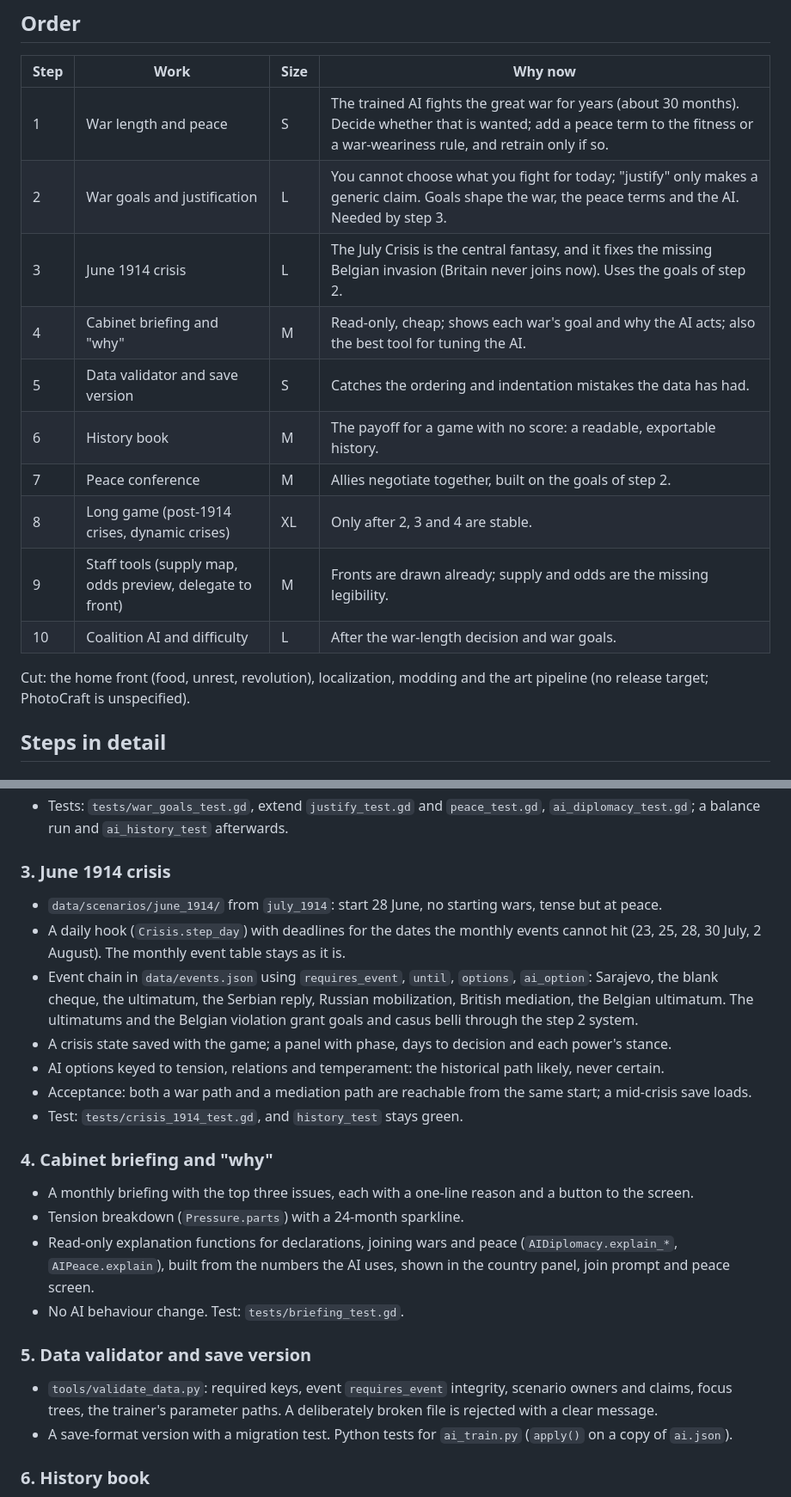
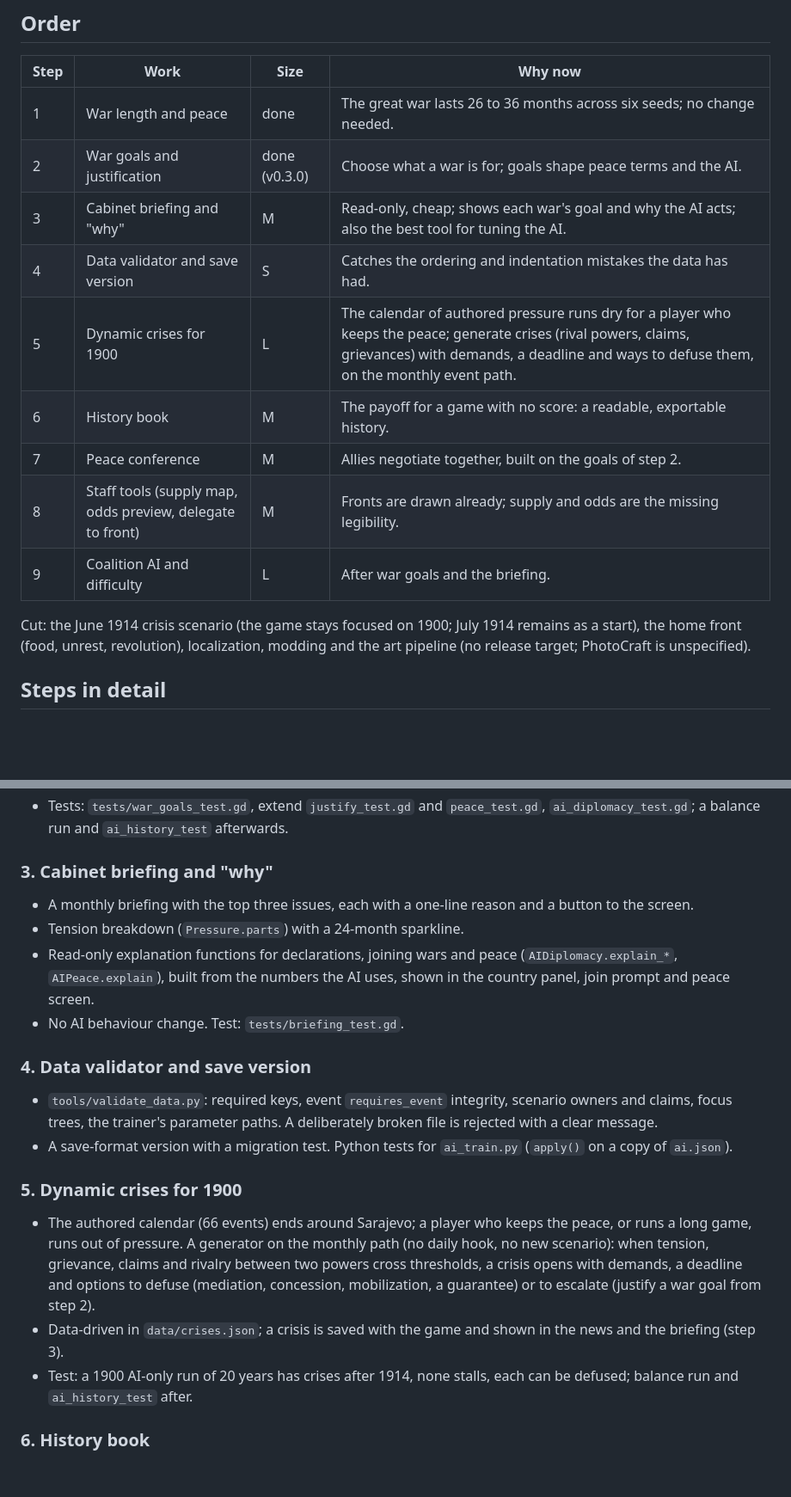
Before and after one commit to Yuri054/Foreign-Skies, a Markdown page: PLAN.md, 2 parts joined by grey strips. Shown at 86% size. GitHub-like rendering; blank space fills up the shorter version.

Commit message:
Plan: drop the June 1914 crisis, keep to 1900, add dynamic crises step
Co-Authored-By: Claude Sonnet 5.5 <noreply@anthropic.com>
Claude-Session: https://claude.ai/code/session_01FdLrsqYBE8QasGhu3h6U2z

```diff
--- a/PLAN.md
+++ b/PLAN.md
@@ -22,18 +22,17 @@ to the mouse, wheel ignored over menus); diplomacy mouse tip and more tooltips;
 
 | Step | Work | Size | Why now |
 |---|---|---|---|
-| 1 | War length and peace | S | The trained AI fights the great war for years (about 30 months). Decide whether that is wanted; add a peace term to the fitness or a war-weariness rule, and retrain only if so. |
-| 2 | War goals and justification | L | You cannot choose what you fight for today; "justify" only makes a generic claim. Goals shape the war, the peace terms and the AI. Needed by step 3. |
-| 3 | June 1914 crisis | L | The July Crisis is the central fantasy, and it fixes the missing Belgian invasion (Britain never joins now). Uses the goals of step 2. |
-| 4 | Cabinet briefing and "why" | M | Read-only, cheap; shows each war's goal and why the AI acts; also the best tool for tuning the AI. |
-| 5 | Data validator and save version | S | Catches the ordering and indentation mistakes the data has had. |
+| 1 | War length and peace | done | The great war lasts 26 to 36 months across six seeds; no change needed. |
+| 2 | War goals and justification | done (v0.3.0) | Choose what a war is for; goals shape peace terms and the AI. |
+| 3 | Cabinet briefing and "why" | M | Read-only, cheap; shows each war's goal and why the AI acts; also the best tool for tuning the AI. |
+| 4 | Data validator and save version | S | Catches the ordering and indentation mistakes the data has had. |
+| 5 | Dynamic crises for 1900 | L | The calendar of authored pressure runs dry for a player who keeps the peace; generate crises (rival powers, claims, grievances) with demands, a deadline and ways to defuse them, on the monthly event path. |
 | 6 | History book | M | The payoff for a game with no score: a readable, exportable history. |
 | 7 | Peace conference | M | Allies negotiate together, built on the goals of step 2. |
-| 8 | Long game (post-1914 crises, dynamic crises) | XL | Only after 2, 3 and 4 are stable. |
-| 9 | Staff tools (supply map, odds preview, delegate to front) | M | Fronts are drawn already; supply and odds are the missing legibility. |
-| 10 | Coalition AI and difficulty | L | After the war-length decision and war goals. |
+| 8 | Staff tools (supply map, odds preview, delegate to front) | M | Fronts are drawn already; supply and odds are the missing legibility. |
+| 9 | Coalition AI and difficulty | L | After war goals and the briefing. |
 
-Cut: the home front (food, unrest, revolution), localization, modding and the art pipeline (no release target; PhotoCraft is unspecified).
+Cut: the June 1914 crisis scenario (the game stays focused on 1900; July 1914 remains as a start), the home front (food, unrest, revolution), localization, modding and the art pipeline (no release target; PhotoCraft is unspecified).
 
 ## Steps in detail
 
@@ -66,29 +65,26 @@ only from scenario claims; the peace screen allows any demand the war score pays
 - Tests: `tests/war_goals_test.gd`, extend `justify_test.gd` and `peace_test.gd`, `ai_diplomacy_test.gd`; a balance
   run and `ai_history_test` afterwards.
 
-### 3. June 1914 crisis
-- `data/scenarios/june_1914/` from `july_1914`: start 28 June, no starting wars, tense but at peace.
-- A daily hook (`Crisis.step_day`) with deadlines for the dates the monthly events cannot hit (23, 25, 28, 30 July,
-  2 August). The monthly event table stays as it is.
-- Event chain in `data/events.json` using `requires_event`, `until`, `options`, `ai_option`: Sarajevo, the blank
-  cheque, the ultimatum, the Serbian reply, Russian mobilization, British mediation, the Belgian ultimatum. The
-  ultimatums and the Belgian violation grant goals and casus belli through the step 2 system.
-- A crisis state saved with the game; a panel with phase, days to decision and each power's stance.
-- AI options keyed to tension, relations and temperament: the historical path likely, never certain.
-- Acceptance: both a war path and a mediation path are reachable from the same start; a mid-crisis save loads.
-- Test: `tests/crisis_1914_test.gd`, and `history_test` stays green.
-
-### 4. Cabinet briefing and "why"
+### 3. Cabinet briefing and "why"
 - A monthly briefing with the top three issues, each with a one-line reason and a button to the screen.
 - Tension breakdown (`Pressure.parts`) with a 24-month sparkline.
 - Read-only explanation functions for declarations, joining wars and peace (`AIDiplomacy.explain_*`,
   `AIPeace.explain`), built from the numbers the AI uses, shown in the country panel, join prompt and peace screen.
 - No AI behaviour change. Test: `tests/briefing_test.gd`.
 
-### 5. Data validator and save version
+### 4. Data validator and save version
 - `tools/validate_data.py`: required keys, event `requires_event` integrity, scenario owners and claims, focus trees,
   the trainer's parameter paths. A deliberately broken file is rejected with a clear message.
 - A save-format version with a migration test. Python tests for `ai_train.py` (`apply()` on a copy of `ai.json`).
+
+### 5. Dynamic crises for 1900
+- The authored calendar (66 events) ends around Sarajevo; a player who keeps the peace, or runs a long game, runs out
+  of pressure. A generator on the monthly path (no daily hook, no new scenario): when tension, grievance, claims and
+  rivalry between two powers cross thresholds, a crisis opens with demands, a deadline and options to defuse
+  (mediation, concession, mobilization, a guarantee) or to escalate (justify a war goal from step 2).
+- Data-driven in `data/crises.json`; a crisis is saved with the game and shown in the news and the briefing (step 3).
+- Test: a 1900 AI-only run of 20 years has crises after 1914, none stalls, each can be defused; balance run and
+  `ai_history_test` after.
 
 ### 6. History book
 - A whole-run `history_log` and `territory_log` in the state (the chronicle is a 40-entry ring) plus monthly aggregates.
```
Also changed, not shown: other parts of PLAN.md (+1 -1 lines).
